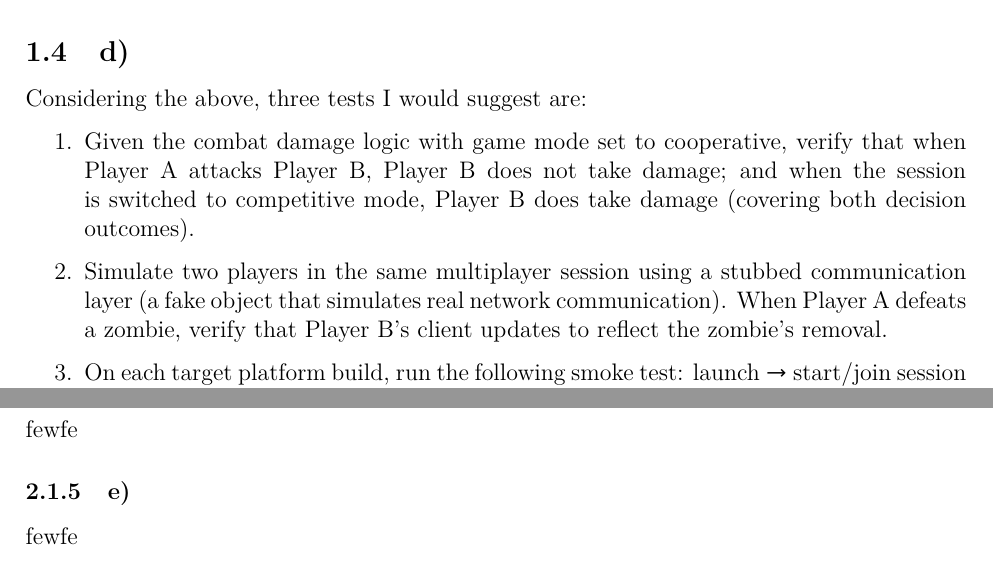
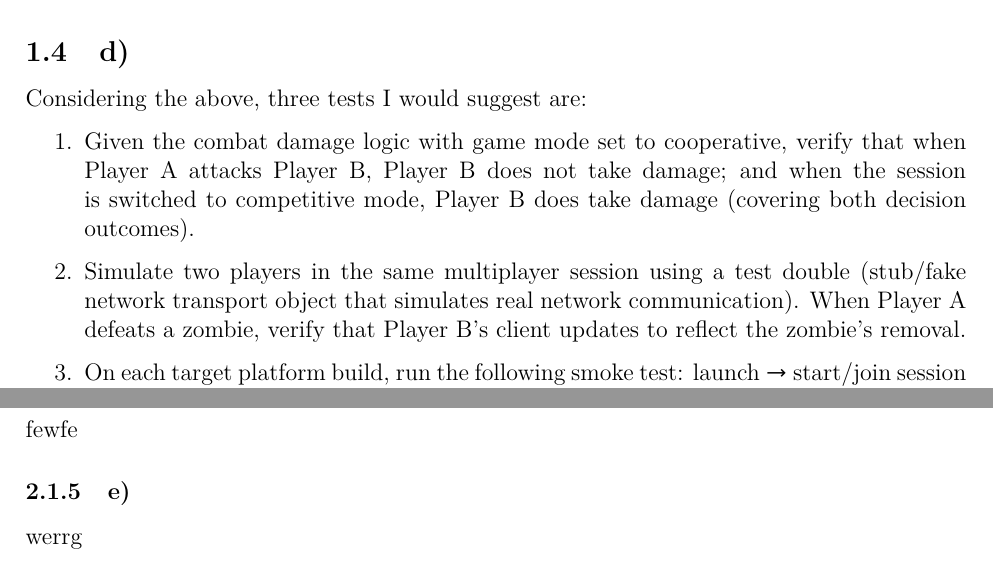
Before and after one commit to hydrowoxy/3S03-A1, a LaTeX document (3S03_report_template/main.tex, which reads 3S03_report_template/content.tex): two parts of page 6 of 7, joined at a grey line, cut so that both start at the same text. Compiled offline with LaTeX, dvips and Ghostscript.

Commit message:
idek what i did but i know i changed something

```diff
--- a/3S03_report_template/content.tex
+++ b/3S03_report_template/content.tex
@@ -229,7 +229,7 @@ these scenarios into implementable test cases with well-defined expectations.
     take damage (covering both decision outcomes).
 
     \item Simulate two players in the same multiplayer session using a
-    stubbed communication layer (a fake object that simulates real network
+    test double (stub/fake network transport object that simulates real network
     communication). When Player A defeats a zombie, verify that Player B's
     client updates to reflect the zombie's removal.
 
@@ -258,7 +258,7 @@ fewfw
 \subsubsection{d)}
 fewfe
 \subsubsection{e)}
-fewfe
+werrg
 
 \subsection{Program 2}
 \subsubsection{a)}
```
Also changed, not shown: 3S03_report_template/main.pdf, 3S03_report_template/content.tex (12 more changed lines), 2 other files.
